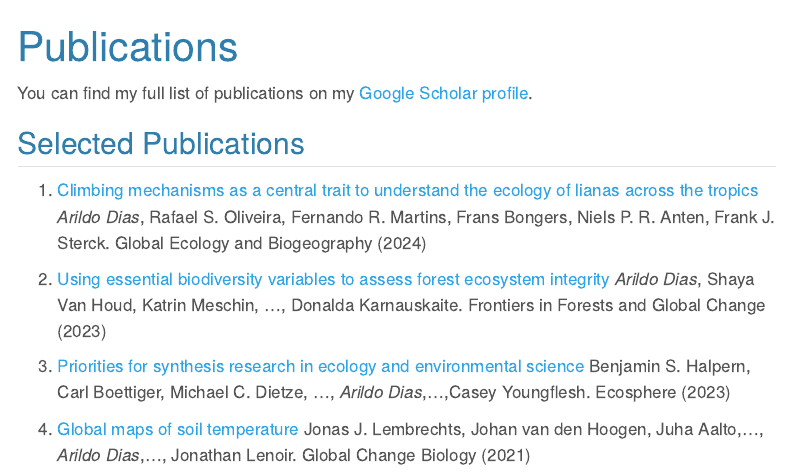
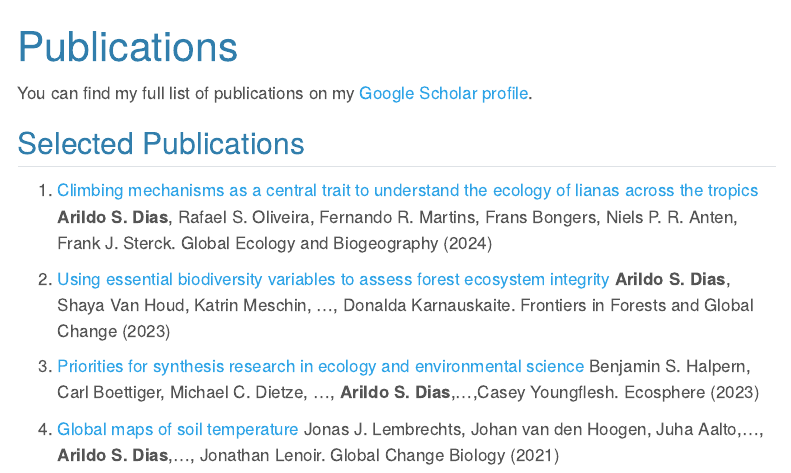
Before and after one commit to arildodias/mywebsite, a Quarto document (publications.qmd): the page in a window 1100 px wide, from its top. Rendered offline with R 4.5, knitr and Pandoc in place of Quarto, with nearby package versions; menus at the side of the page are left out.

Commit message:
correct-format-publications

```diff
--- a/publications.qmd
+++ b/publications.qmd
@@ -8,13 +8,13 @@ You can find my full list of publications on my [Google Scholar profile](https:/
 ## Selected Publications
 
 1. [Climbing mechanisms as a central trait to understand the ecology of lianas across the tropics](https://onlinelibrary.wiley.com/doi/full/10.1111/geb.13846)
-   *Arildo Dias*, Rafael S. Oliveira, Fernando R. Martins, Frans Bongers, Niels P. R. Anten, Frank J. Sterck. Global Ecology and Biogeography (2024)
+   **Arildo S. Dias**, Rafael S. Oliveira, Fernando R. Martins, Frans Bongers, Niels P. R. Anten, Frank J. Sterck. Global Ecology and Biogeography (2024)
 
 2. [Using essential biodiversity variables to assess forest ecosystem integrity](https://www.frontiersin.org/articles/10.3389/ffgc.2023.1098901/full)
-   *Arildo Dias*, Shaya Van Houd, Katrin Meschin, ..., Donalda Karnauskaite. Frontiers in Forests and Global Change (2023)
+   **Arildo S. Dias**, Shaya Van Houd, Katrin Meschin, ..., Donalda Karnauskaite. Frontiers in Forests and Global Change (2023)
 
 3. [Priorities for synthesis research in ecology and environmental science](https://esajournals.onlinelibrary.wiley.com/doi/full/10.1002/ecs2.4342)
-   Benjamin S. Halpern, Carl Boettiger, Michael C. Dietze, ..., *Arildo Dias*,...,Casey Youngflesh. Ecosphere (2023)
+   Benjamin S. Halpern, Carl Boettiger, Michael C. Dietze, ..., **Arildo S. Dias**,...,Casey Youngflesh. Ecosphere (2023)
 
 4. [Global maps of soil temperature](https://onlinelibrary.wiley.com/doi/full/10.1111/gcb.16060)
-   Jonas J. Lembrechts, Johan van den Hoogen, Juha Aalto,..., *Arildo Dias*,..., Jonathan Lenoir. Global Change Biology (2021)
+   Jonas J. Lembrechts, Johan van den Hoogen, Juha Aalto,..., **Arildo S. Dias**,..., Jonathan Lenoir. Global Change Biology (2021)
```
